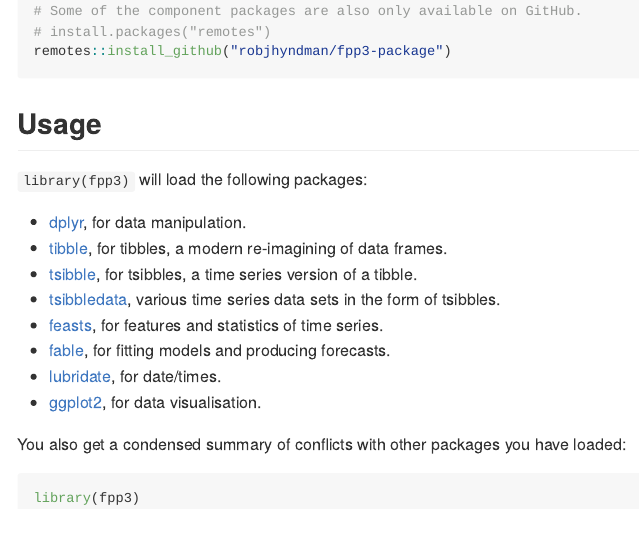
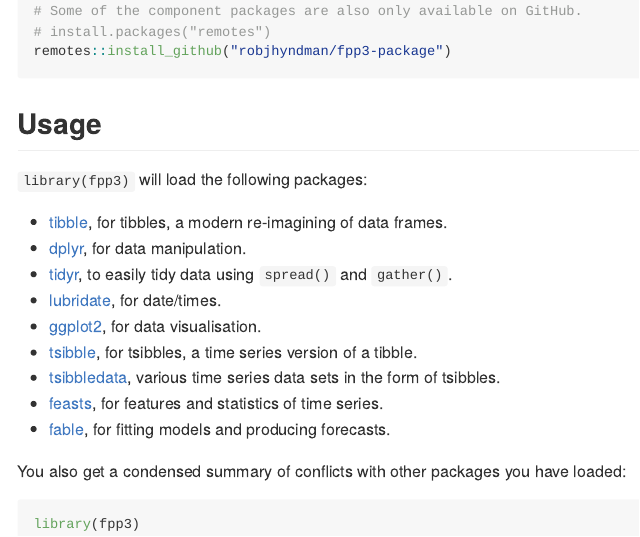
Before and after one commit to robjhyndman/fpp3, an R Markdown document (README.Rmd): the page in a window 1100 px wide, from 380 px down. Rendered offline with R 4.5, knitr and Pandoc, with nearby package versions; badge pictures from the web are left out.

Commit message:
Updated readme to include tidyr

```diff
--- a/README.Rmd
+++ b/README.Rmd
@@ -35,14 +35,15 @@ remotes::install_github("robjhyndman/fpp3-package")
 
 `library(fpp3)` will load the following packages:
 
+* [tibble](http://tibble.tidyverse.org), for tibbles, a modern re-imagining of data frames.
 * [dplyr](http://dplyr.tidyverse.org), for data manipulation.
-* [tibble](http://tibble.tidyverse.org), for tibbles, a modern re-imagining of data frames.
+* [tidyr](http://tidyr.tidyverse.org), to easily tidy data using `spread()` and `gather()`.
+* [lubridate](https://github.com/hadley/lubridate), for date/times.
+* [ggplot2](http://ggplot2.tidyverse.org), for data visualisation.
 * [tsibble](http://tsibble.tidyverts.org), for tsibbles, a time series version of a tibble.
 * [tsibbledata](http://tsibbledata.tidyverts.org), various time series data sets in the form of tsibbles.
 * [feasts](http://feasts.tidyverts.org), for features and statistics of time series.
 * [fable](http://fable.tidyverts.org), for fitting models and producing forecasts.
-* [lubridate](https://github.com/hadley/lubridate), for date/times.
-* [ggplot2](http://ggplot2.tidyverse.org), for data visualisation.
 
 You also get a condensed summary of conflicts with other packages you have loaded:
 
```
Also changed, not shown: README.md.
